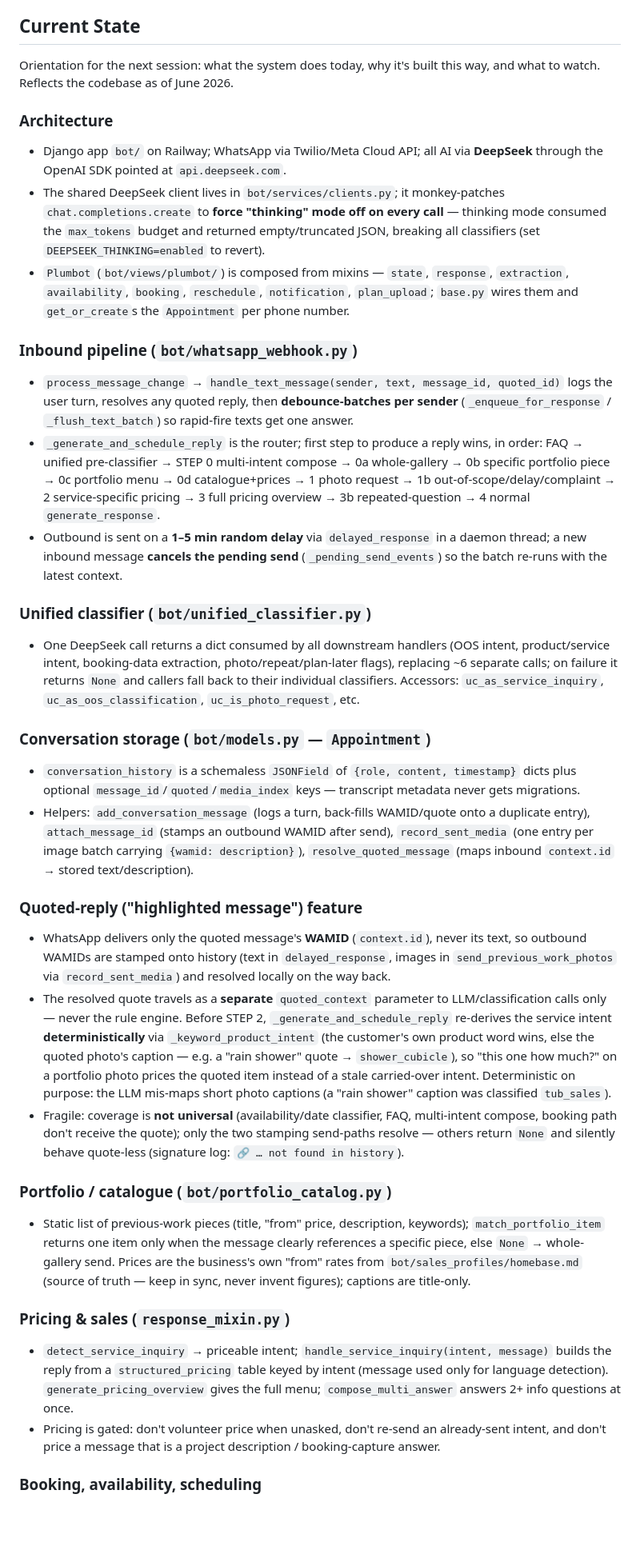
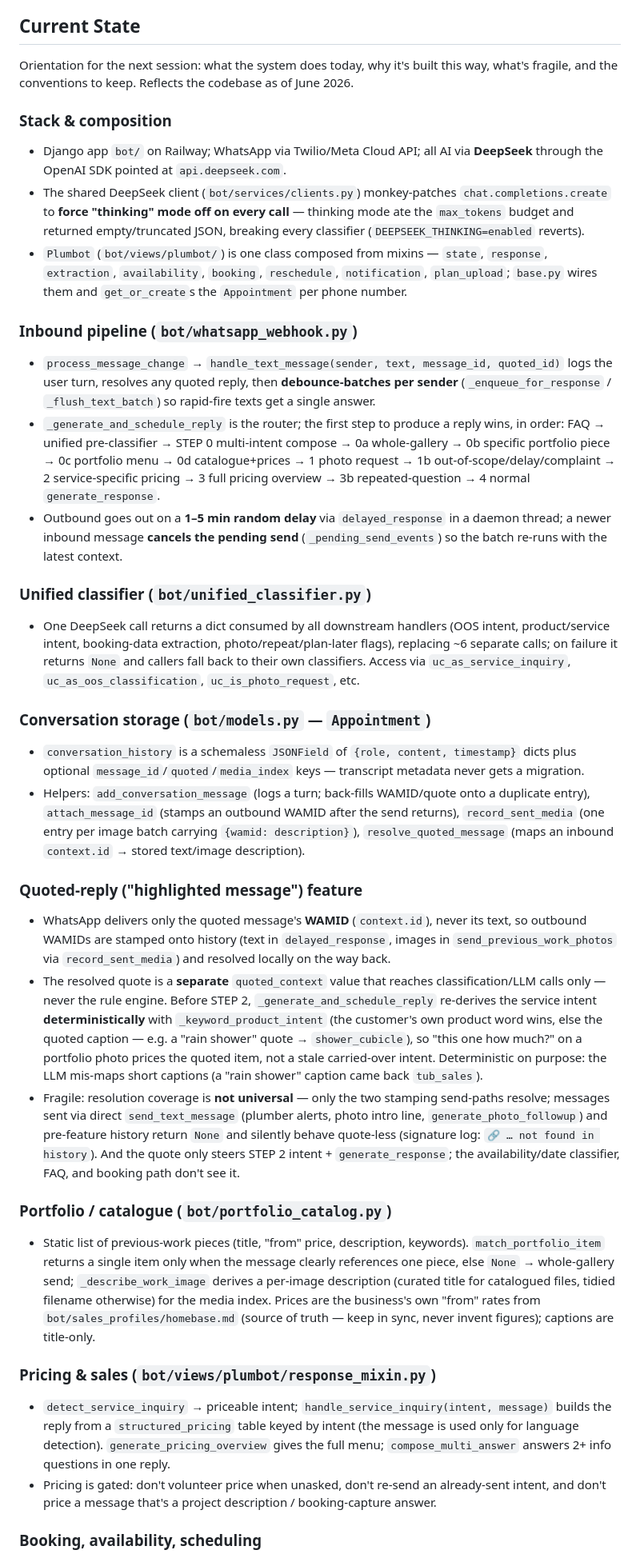
Before and after one commit to DevJoymanu/Plumbot_v1, a Markdown page: CLAUDE.md, the part around one of its changes. Shown at 80% size. Rendered like a GitHub page; blank space fills up the shorter version.

```diff
--- a/CLAUDE.md
+++ b/CLAUDE.md
@@ -64,35 +64,35 @@ Then respond:
 
 ## Current State
 
-Orientation for the next session: what the system does today, why it's built this way, and what to watch. Reflects the codebase as of June 2026.
+Orientation for the next session: what the system does today, why it's built this way, what's fragile, and the conventions to keep. Reflects the codebase as of June 2026.
 
-### Architecture
+### Stack & composition
 - Django app `bot/` on Railway; WhatsApp via Twilio/Meta Cloud API; all AI via **DeepSeek** through the OpenAI SDK pointed at `api.deepseek.com`.
-- The shared DeepSeek client lives in `bot/services/clients.py`; it monkey-patches `chat.completions.create` to **force "thinking" mode off on every call** — thinking mode consumed the `max_tokens` budget and returned empty/truncated JSON, breaking all classifiers (set `DEEPSEEK_THINKING=enabled` to revert).
-- `Plumbot` (`bot/views/plumbot/`) is composed from mixins — `state`, `response`, `extraction`, `availability`, `booking`, `reschedule`, `notification`, `plan_upload`; `base.py` wires them and `get_or_create`s the `Appointment` per phone number.
+- The shared DeepSeek client (`bot/services/clients.py`) monkey-patches `chat.completions.create` to **force "thinking" mode off on every call** — thinking mode ate the `max_tokens` budget and returned empty/truncated JSON, breaking every classifier (`DEEPSEEK_THINKING=enabled` reverts).
+- `Plumbot` (`bot/views/plumbot/`) is one class composed from mixins — `state`, `response`, `extraction`, `availability`, `booking`, `reschedule`, `notification`, `plan_upload`; `base.py` wires them and `get_or_create`s the `Appointment` per phone number.
 
 ### Inbound pipeline (`bot/whatsapp_webhook.py`)
-- `process_message_change` → `handle_text_message(sender, text, message_id, quoted_id)` logs the user turn, resolves any quoted reply, then **debounce-batches per sender** (`_enqueue_for_response` / `_flush_text_batch`) so rapid-fire texts get one answer.
-- `_generate_and_schedule_reply` is the router; first step to produce a reply wins, in order: FAQ → unified pre-classifier → STEP 0 multi-intent compose → 0a whole-gallery → 0b specific portfolio piece → 0c portfolio menu → 0d catalogue+prices → 1 photo request → 1b out-of-scope/delay/complaint → 2 service-specific pricing → 3 full pricing overview → 3b repeated-question → 4 normal `generate_response`.
-- Outbound is sent on a **1–5 min random delay** via `delayed_response` in a daemon thread; a new inbound message **cancels the pending send** (`_pending_send_events`) so the batch re-runs with the latest context.
+- `process_message_change` → `handle_text_message(sender, text, message_id, quoted_id)` logs the user turn, resolves any quoted reply, then **debounce-batches per sender** (`_enqueue_for_response` / `_flush_text_batch`) so rapid-fire texts get a single answer.
+- `_generate_and_schedule_reply` is the router; the first step to produce a reply wins, in order: FAQ → unified pre-classifier → STEP 0 multi-intent compose → 0a whole-gallery → 0b specific portfolio piece → 0c portfolio menu → 0d catalogue+prices → 1 photo request → 1b out-of-scope/delay/complaint → 2 service-specific pricing → 3 full pricing overview → 3b repeated-question → 4 normal `generate_response`.
+- Outbound goes out on a **1–5 min random delay** via `delayed_response` in a daemon thread; a newer inbound message **cancels the pending send** (`_pending_send_events`) so the batch re-runs with the latest context.
 
 ### Unified classifier (`bot/unified_classifier.py`)
-- One DeepSeek call returns a dict consumed by all downstream handlers (OOS intent, product/service intent, booking-data extraction, photo/repeat/plan-later flags), replacing ~6 separate calls; on failure it returns `None` and callers fall back to their individual classifiers. Accessors: `uc_as_service_inquiry`, `uc_as_oos_classification`, `uc_is_photo_request`, etc.
+- One DeepSeek call returns a dict consumed by all downstream handlers (OOS intent, product/service intent, booking-data extraction, photo/repeat/plan-later flags), replacing ~6 separate calls; on failure it returns `None` and callers fall back to their own classifiers. Access via `uc_as_service_inquiry`, `uc_as_oos_classification`, `uc_is_photo_request`, etc.
 
 ### Conversation storage (`bot/models.py` — `Appointment`)
-- `conversation_history` is a schemaless `JSONField` of `{role, content, timestamp}` dicts plus optional `message_id`/`quoted`/`media_index` keys — transcript metadata never gets migrations.
-- Helpers: `add_conversation_message` (logs a turn, back-fills WAMID/quote onto a duplicate entry), `attach_message_id` (stamps an outbound WAMID after send), `record_sent_media` (one entry per image batch carrying `{wamid: description}`), `resolve_quoted_message` (maps inbound `context.id` → stored text/description).
+- `conversation_history` is a schemaless `JSONField` of `{role, content, timestamp}` dicts plus optional `message_id`/`quoted`/`media_index` keys — transcript metadata never gets a migration.
+- Helpers: `add_conversation_message` (logs a turn; back-fills WAMID/quote onto a duplicate entry), `attach_message_id` (stamps an outbound WAMID after the send returns), `record_sent_media` (one entry per image batch carrying `{wamid: description}`), `resolve_quoted_message` (maps an inbound `context.id` → stored text/image description).
 
 ### Quoted-reply ("highlighted message") feature
 - WhatsApp delivers only the quoted message's **WAMID** (`context.id`), never its text, so outbound WAMIDs are stamped onto history (text in `delayed_response`, images in `send_previous_work_photos` via `record_sent_media`) and resolved locally on the way back.
-- The resolved quote travels as a **separate** `quoted_context` parameter to LLM/classification calls only — never the rule engine. Before STEP 2, `_generate_and_schedule_reply` re-derives the service intent **deterministically** via `_keyword_product_intent` (the customer's own product word wins, else the quoted photo's caption — e.g. a "rain shower" quote → `shower_cubicle`), so "this one how much?" on a portfolio photo prices the quoted item instead of a stale carried-over intent. Deterministic on purpose: the LLM mis-maps short photo captions (a "rain shower" caption was classified `tub_sales`).
-- Fragile: coverage is **not universal** (availability/date classifier, FAQ, multi-intent compose, booking path don't receive the quote); only the two stamping send-paths resolve — others return `None` and silently behave quote-less (signature log: `🔗 … not found in history`).
+- The resolved quote is a **separate** `quoted_context` value that reaches classification/LLM calls only — never the rule engine. Before STEP 2, `_generate_and_schedule_reply` re-derives the service intent **deterministically** with `_keyword_product_intent` (the customer's own product word wins, else the quoted caption — e.g. a "rain shower" quote → `shower_cubicle`), so "this one how much?" on a portfolio photo prices the quoted item, not a stale carried-over intent. Deterministic on purpose: the LLM mis-maps short captions (a "rain shower" caption came back `tub_sales`).
+- Fragile: resolution coverage is **not universal** — only the two stamping send-paths resolve; messages sent via direct `send_text_message` (plumber alerts, photo intro line, `generate_photo_followup`) and pre-feature history return `None` and silently behave quote-less (signature log: `🔗 … not found in history`). And the quote only steers STEP 2 intent + `generate_response`; the availability/date classifier, FAQ, and booking path don't see it.
 
 ### Portfolio / catalogue (`bot/portfolio_catalog.py`)
-- Static list of previous-work pieces (title, "from" price, description, keywords); `match_portfolio_item` returns one item only when the message clearly references a specific piece, else `None` → whole-gallery send. Prices are the business's own "from" rates from `bot/sales_profiles/homebase.md` (source of truth — keep in sync, never invent figures); captions are title-only.
+- Static list of previous-work pieces (title, "from" price, description, keywords). `match_portfolio_item` returns a single item only when the message clearly references one piece, else `None` → whole-gallery send; `_describe_work_image` derives a per-image description (curated title for catalogued files, tidied filename otherwise) for the media index. Prices are the business's own "from" rates from `bot/sales_profiles/homebase.md` (source of truth — keep in sync, never invent figures); captions are title-only.
 
-### Pricing & sales (`response_mixin.py`)
-- `detect_service_inquiry` → priceable intent; `handle_service_inquiry(intent, message)` builds the reply from a `structured_pricing` table keyed by intent (message used only for language detection). `generate_pricing_overview` gives the full menu; `compose_multi_answer` answers 2+ info questions at once.
-- Pricing is gated: don't volunteer price when unasked, don't re-send an already-sent intent, and don't price a message that is a project description / booking-capture answer.
+### Pricing & sales (`bot/views/plumbot/response_mixin.py`)
+- `detect_service_inquiry` → priceable intent; `handle_service_inquiry(intent, message)` builds the reply from a `structured_pricing` table keyed by intent (the message is used only for language detection). `generate_pricing_overview` gives the full menu; `compose_multi_answer` answers 2+ info questions in one reply.
+- Pricing is gated: don't volunteer price when unasked, don't re-send an already-sent intent, and don't price a message that's a project description / booking-capture answer.
 
 ### Booking, availability, scheduling
```
Also changed, not shown: other parts of CLAUDE.md (+6 -5 lines).
